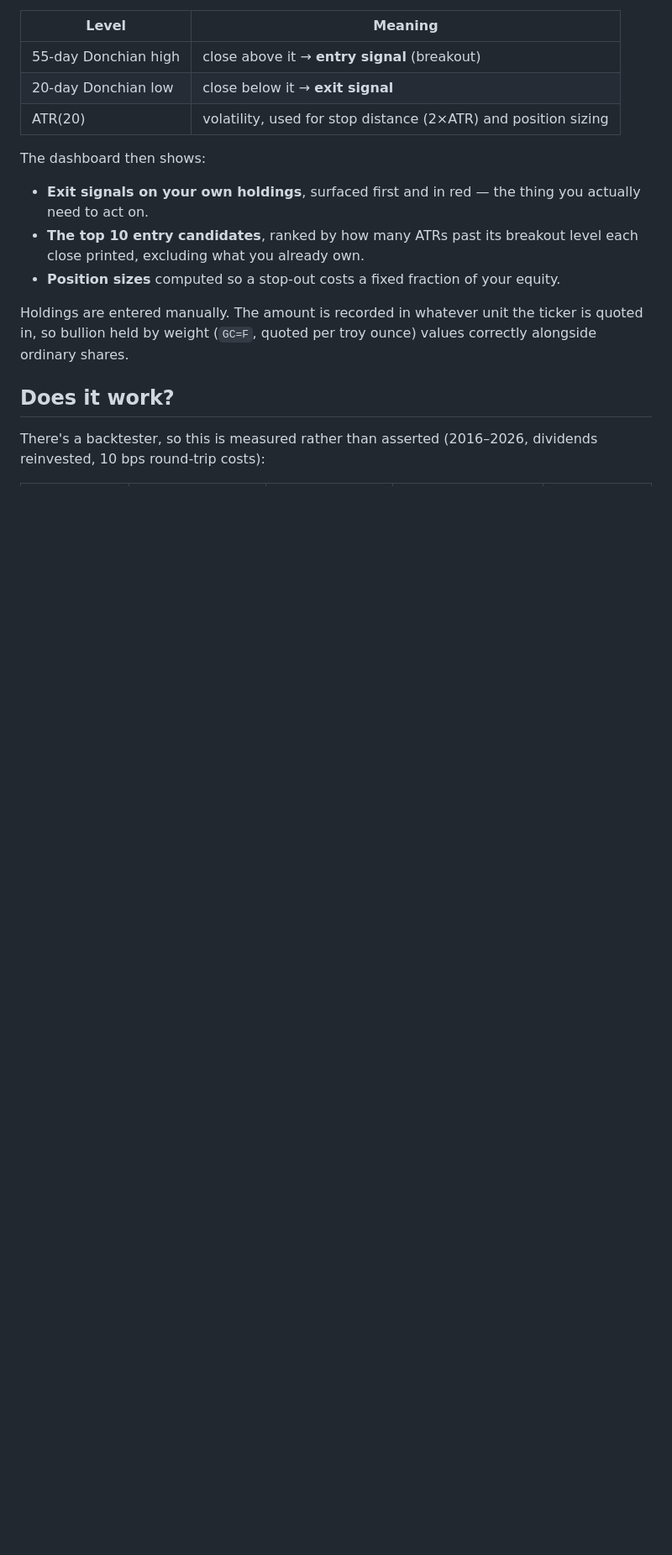
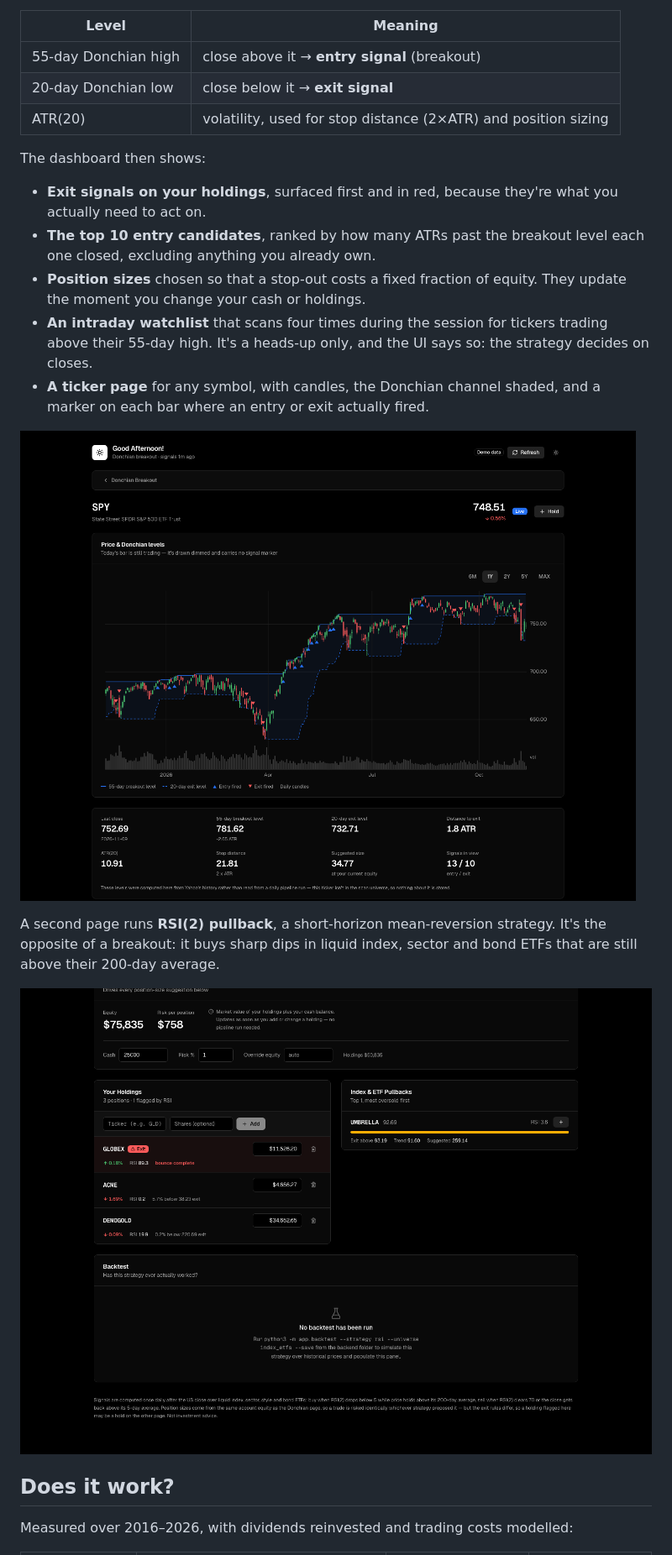
Before and after one commit to mohamedelmasry23/stock-signal-dashboard, a Markdown page: README.md, the part around one of its changes. Shown at 84% size. Rendered like a GitHub page; pictures changed too: docs/screenshots/rsi.png (added), docs/screenshots/ticker.png (added); blank space fills up the shorter version.

```diff
--- a/README.md
+++ b/README.md
@@ -24,19 +51,28 @@ computes three levels per ticker:
 
 The dashboard then shows:
 
-- **Exit signals on your own holdings**, surfaced first and in red — the
-  thing you actually need to act on.
-- **The top 10 entry candidates**, ranked by how many ATRs past its
-  breakout level each close printed, excluding what you already own.
-- **Position sizes** computed so a stop-out costs a fixed fraction of your
-  equity.
+- **Exit signals on your holdings**, surfaced first and in red, because
+  they're what you actually need to act on.
+- **The top 10 entry candidates**, ranked by how many ATRs past the breakout
+  level each one closed, excluding anything you already own.
+- **Position sizes** chosen so that a stop-out costs a fixed fraction of
+  equity. They update the moment you change your cash or holdings.
+- **An intraday watchlist** that scans four times during the session for
+  tickers trading above their 55-day high. It's a heads-up only, and the UI
+  says so: the strategy decides on closes.
+- **A ticker page** for any symbol, with candles, the Donchian channel
+  shaded, and a marker on each bar where an entry or exit actually fired.
 
-Holdings are entered manually. The amount is recorded in whatever unit
-the ticker is quoted in, so bullion held by weight (`GC=F`, quoted per
-troy ounce) values correctly alongside ordinary shares.
+![Ticker detail](docs/screenshots/ticker.png)
+
+A second page runs **RSI(2) pullback**, a short-horizon mean-reversion
+strategy. It's the opposite of a breakout: it buys sharp dips in liquid
+index, sector and bond ETFs that are still above their 200-day average.
+
+![RSI(2) page](docs/screenshots/rsi.png)
 
 ## Does it work?
 
-There's a backtester, so this is measured rather than asserted
-(2016–2026, dividends reinvested, 10 bps round-trip costs):
+Measured over 2016–2026, with dividends reinvested and trading costs
+modelled:
 
```
Also changed, not shown: other parts of README.md (+144 -77 lines), backend/README.md (+4 -0 lines), docs/screenshots/backtest.png (added), docs/screenshots/dashboard.png (added), docs/screenshots/rsi-backtest.png (added), 5 other files.
